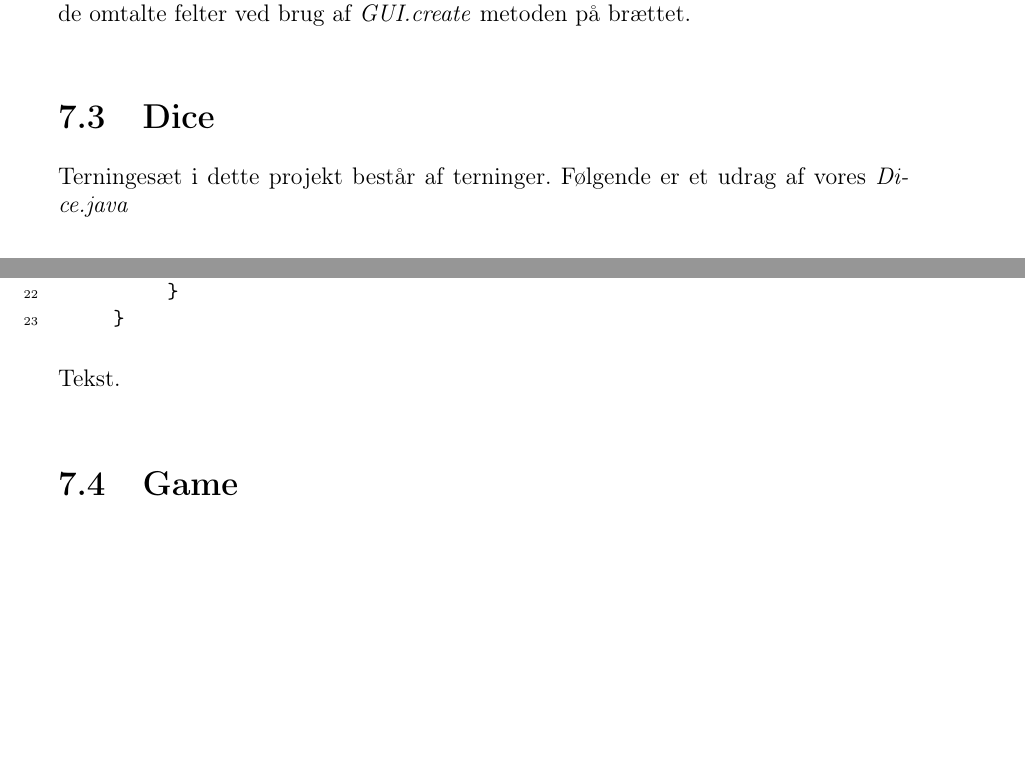
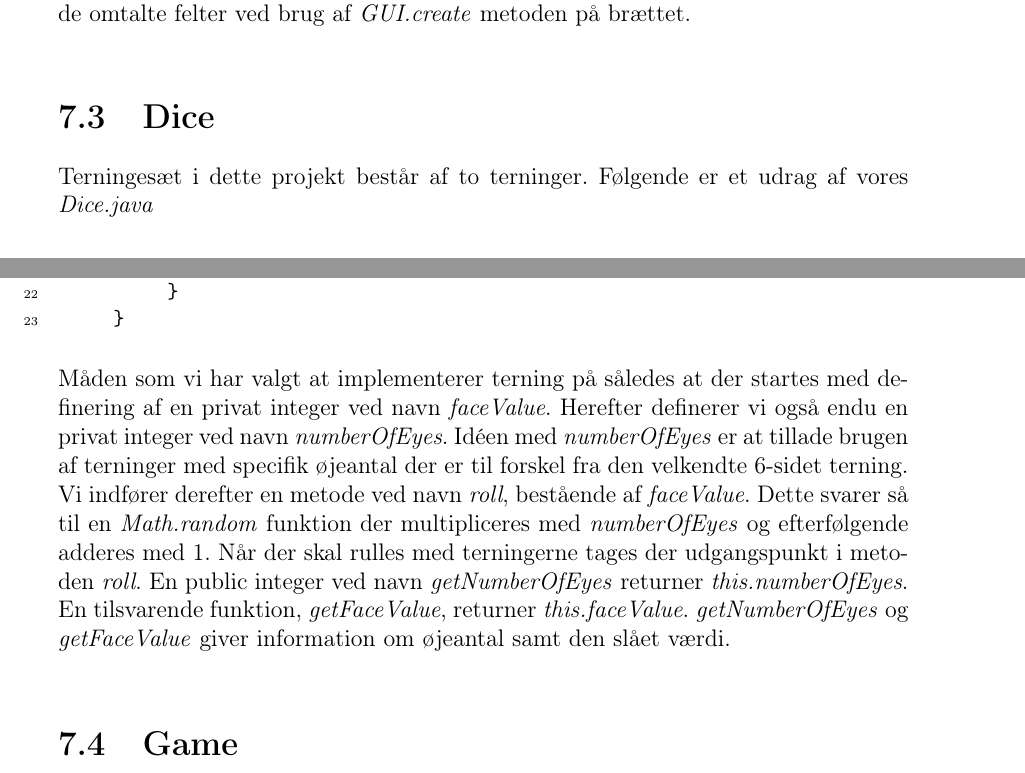
Before and after one commit to group-18/cdio-2-report, a LaTeX document (Project.tex, which reads chapters/Dokumentationafkode.tex): two parts of pages 20 and 21 of 26, joined at a grey line, cut so that both start at the same text, the shorter picture padded with empty space. Compiled offline with pdfLaTeX.

Commit message:
Dokumentation af kode, Dice er udført

```diff
--- a/chapters/Dokumentationafkode.tex
+++ b/chapters/Dokumentationafkode.tex
@@ -62,7 +62,7 @@ Et felt består sådan set af en titel, baggrundsfarve, subtekst som bruges til
 \textit{GUI.create(fields);} metoden tager udgangspunkt i de 11 fields (felt 0 også regnet med, dvs 12) og derefter skaber visuelt de omtalte felter ved brug af \textit{GUI.create} metoden på brættet.\\
 
 \section{Dice}
-\noindent Terningesæt i dette projekt består af terninger.
+\noindent Terningesæt i dette projekt består af to terninger.
 Følgende er et udrag af vores \textit{Dice.java}\\
 \begin{lstlisting}
     //Klassen 'Dice'
@@ -91,7 +91,15 @@ Følgende er et udrag af vores \textit{Dice.java}\\
 \end{lstlisting}
 \vspace{2ex}
 
-\noindent Tekst.\\
+\noindent Måden som vi har valgt at implementerer terning på således at der startes med definering af en privat integer ved navn \textit{faceValue}.
+Herefter definerer vi også endu en privat integer ved navn \textit{numberOfEyes}.
+Idéen med \textit{numberOfEyes} er at tillade brugen af terninger med specifik øjeantal der er til forskel fra den velkendte 6-sidet terning.
+Vi indfører derefter en metode ved navn \textit{roll}, bestående af \textit{faceValue}.
+Dette svarer så til en \textit{Math.random} funktion der multipliceres med \textit{numberOfEyes} og efterfølgende adderes med 1.
+Når der skal rulles med terningerne tages der udgangspunkt i metoden \textit{roll}.
+En public integer ved navn \textit{getNumberOfEyes} returner \textit{this.numberOfEyes}.
+En tilsvarende funktion, \textit{getFaceValue}, returner \textit{this.faceValue}.
+\textit{getNumberOfEyes} og \textit{getFaceValue} giver information om øjeantal samt den slået værdi.\\
 
 \section{Game}
 \noindent Følgende er et udrag af vores \textit{Game.java} klasse.\\
```
